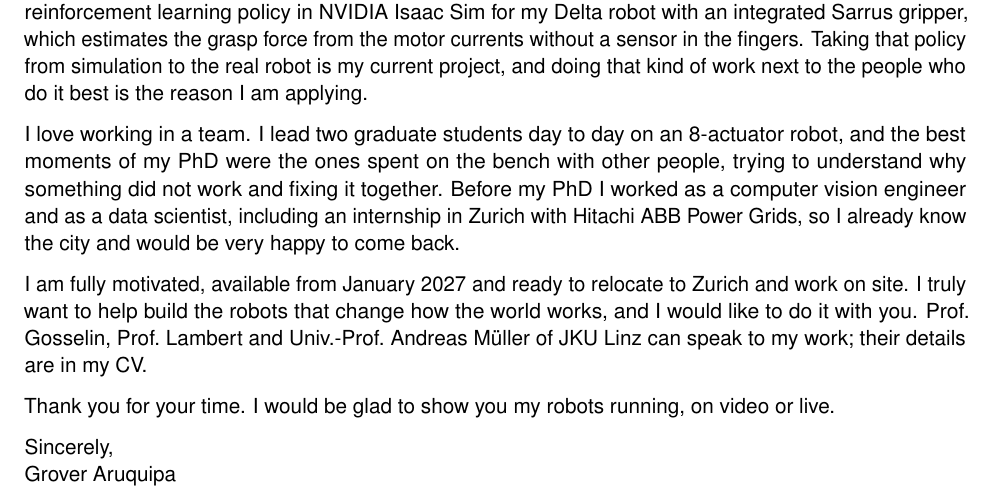
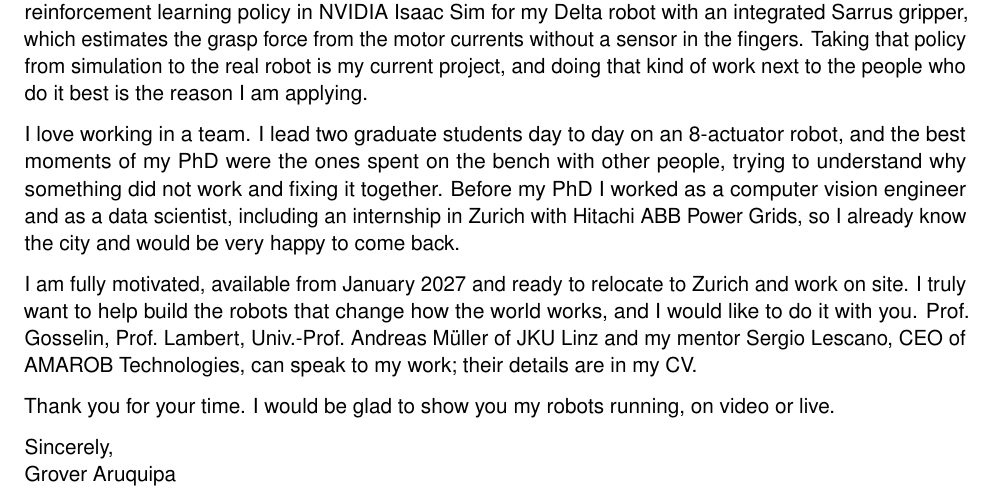
Before and after one commit to GroverAruquipa/GroverAruquipa.github.io, a LaTeX CV (cv/letters/cover_letter_rai.tex): part of the page, cut so that both start at the same text. Compiled offline with pdfLaTeX.

Commit message:
RAI: add Sergio Lescano (AMAROB) as reference
Co-Authored-By: Claude Opus 5.5 <noreply@anthropic.com>
Claude-Session: https://claude.ai/code/session_014JLv8n9KbCBs6WTBxxqfso

```diff
--- a/cv/letters/cover_letter_rai.tex
+++ b/cv/letters/cover_letter_rai.tex
@@ -29,7 +29,7 @@ My background is mechanical and mechatronic, and from there I have grown into th
 
 I love working in a team. I lead two graduate students day to day on an 8-actuator robot, and the best moments of my PhD were the ones spent on the bench with other people, trying to understand why something did not work and fixing it together. Before my PhD I worked as a computer vision engineer and as a data scientist, including an internship in Zurich with Hitachi ABB Power Grids, so I already know the city and would be very happy to come back.
 
-I am fully motivated, available from January 2027 and ready to relocate to Zurich and work on site. I truly want to help build the robots that change how the world works, and I would like to do it with you. Prof.\ Gosselin, Prof.\ Lambert and Univ.-Prof.\ Andreas M\"uller of JKU Linz can speak to my work; their details are in my CV.
+I am fully motivated, available from January 2027 and ready to relocate to Zurich and work on site. I truly want to help build the robots that change how the world works, and I would like to do it with you. Prof.\ Gosselin, Prof.\ Lambert, Univ.-Prof.\ Andreas M\"uller of JKU Linz and my mentor Sergio Lescano, CEO of AMAROB Technologies, can speak to my work; their details are in my CV.
 
 Thank you for your time. I would be glad to show you my robots running, on video or live.
 
```
Also changed, not shown: cv/industry/cv_industry_rai.tex (+1 -0 lines).
